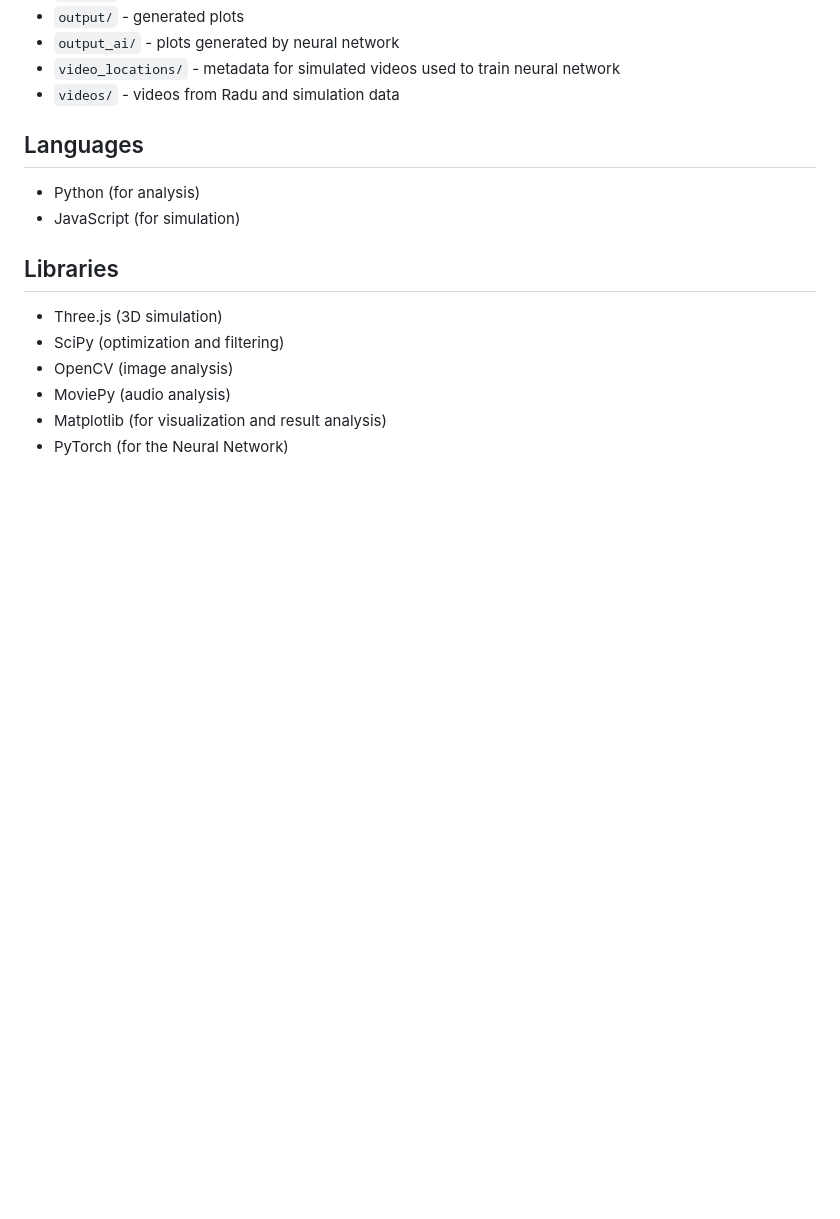
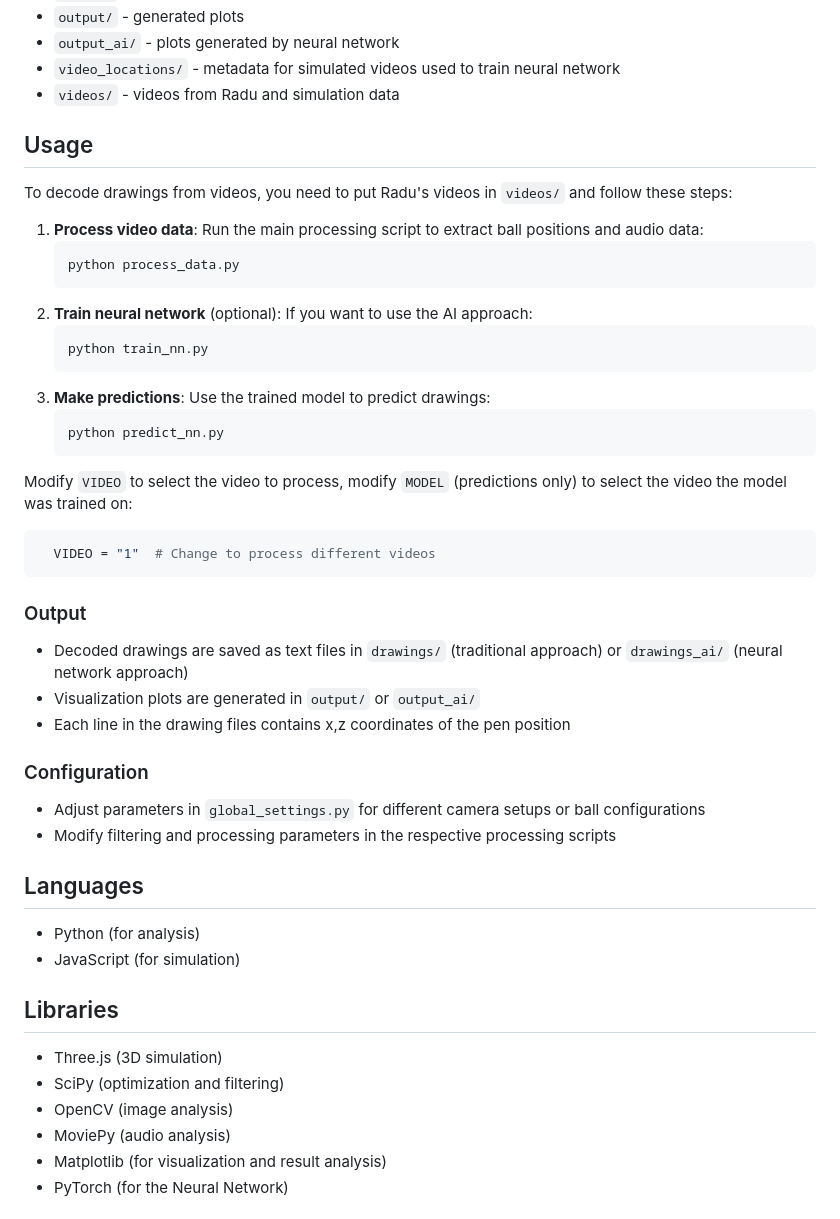
Before and after one commit to basboot/decode_drawings, a Markdown page: README.md, the part around the change. GitHub-like rendering; blank space fills up the shorter version.

Commit message:
Add instructions

````diff
--- a/README.md
+++ b/README.md
@@ -15,6 +15,42 @@ https://radufromfinland.com/decodeTheDrawings/
 - `output_ai/` - plots generated by neural network
 - `video_locations/` - metadata for simulated videos used to train neural network
 - `videos/` - videos from Radu and simulation data
+
+## Usage
+
+To decode drawings from videos, you need to put Radu's videos in `videos/` and follow these steps:
+
+1. **Process video data**: Run the main processing script to extract ball positions and audio data:
+   ```bash
+   python process_data.py
+   ```
+2. **Train neural network** (optional): If you want to use the AI approach:
+   ```bash
+   python train_nn.py
+   ```
+3. **Make predictions**: Use the trained model to predict drawings:
+   ```bash
+   python predict_nn.py
+   ```
+
+Modify `VIDEO` to select the video to process, modify `MODEL` (predictions only) to select the video the model was
+trained on:
+
+```python
+  VIDEO = "1"  # Change to process different videos
+```
+
+### Output
+
+- Decoded drawings are saved as text files in `drawings/` (traditional approach) or `drawings_ai/` (neural network
+  approach)
+- Visualization plots are generated in `output/` or `output_ai/`
+- Each line in the drawing files contains x,z coordinates of the pen position
+
+### Configuration
+
+- Adjust parameters in `global_settings.py` for different camera setups or ball configurations
+- Modify filtering and processing parameters in the respective processing scripts
 
 ## Languages
 
````
